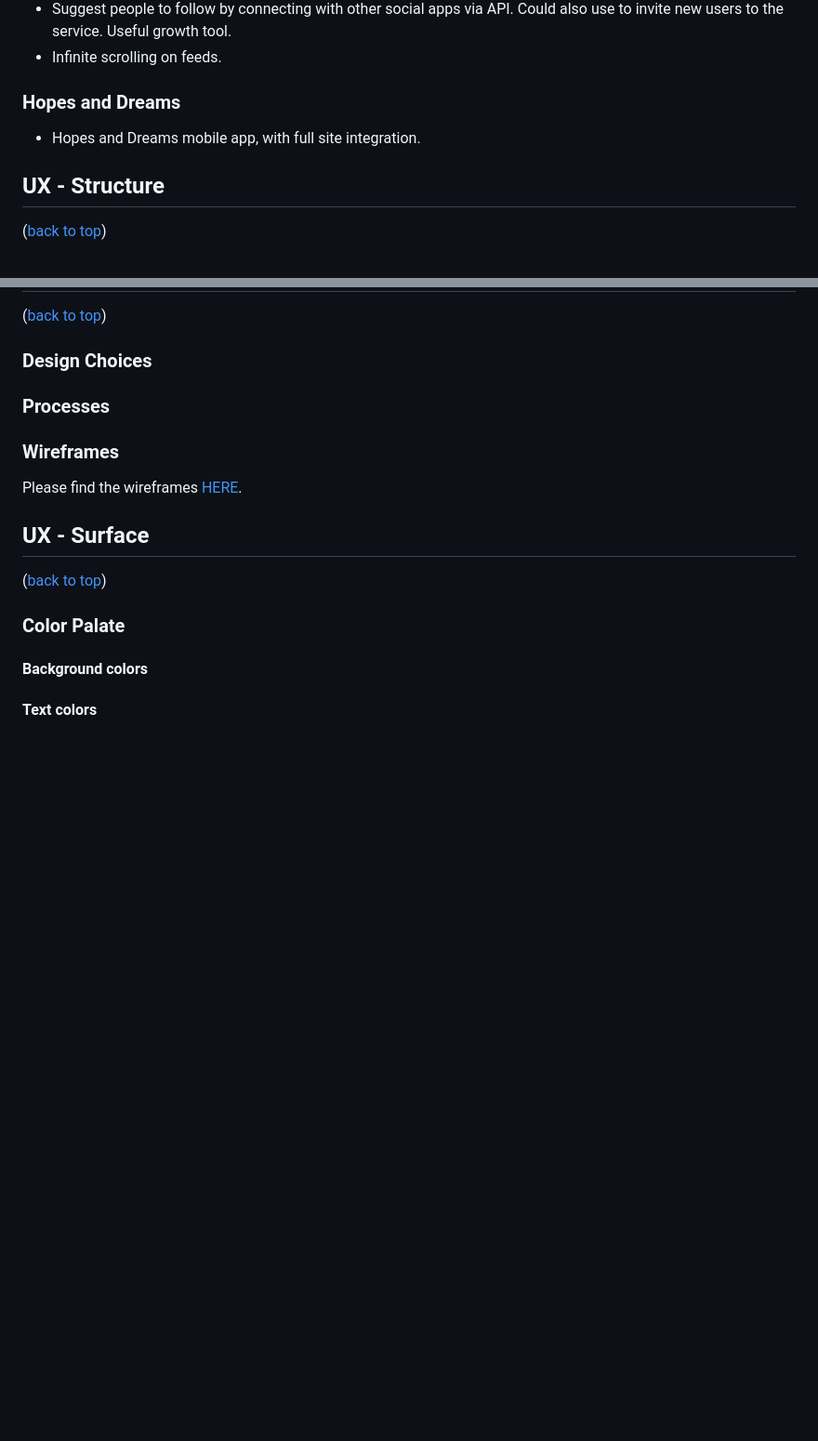
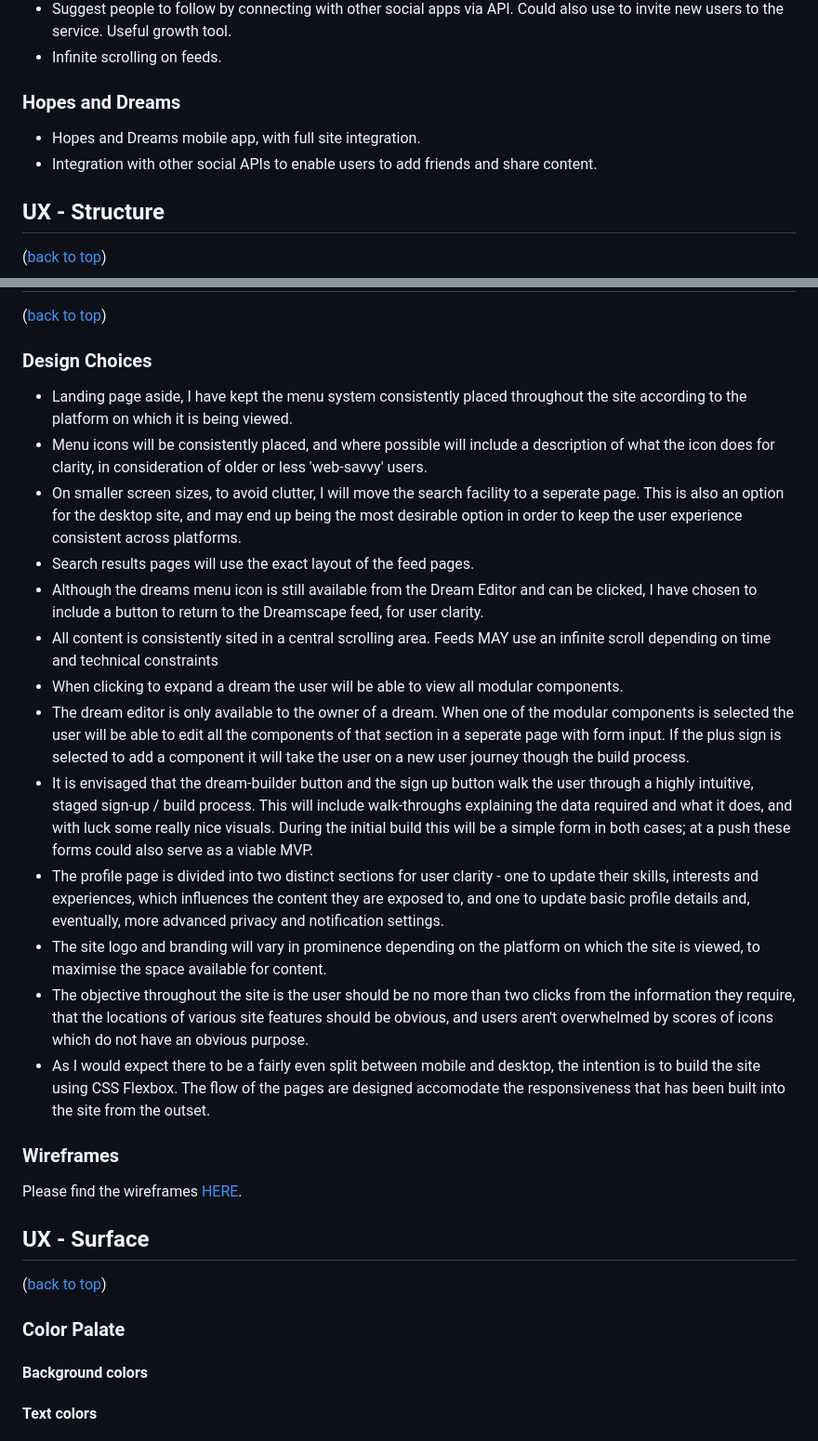
Before and after one commit to rowlandcoping/hopes-and-dreams, a Markdown page: README.md, 2 parts joined by grey strips. Shown at 93% size. Rendered like a GitHub page; blank space fills up the shorter version.

Commit message:
ADD: UX-Skeleton, 'design choices' text

```diff
--- a/README.md
+++ b/README.md
@@ -125,6 +125,7 @@ NB This MVP feature list represents this site as I currently envisage it, and wi
  ### Hopes and Dreams
 
  - Hopes and Dreams mobile app, with full site integration.
+ - Integration with other social APIs to enable users to add friends and share content.
 
 ## UX - Structure
 ([back to top](#contents))
@@ -215,7 +216,19 @@ Each comment will be linked to another entity and a user by ID. It can be identi
 
 ### Design Choices
 
-### Processes
+ - Landing page aside, I have kept the menu system consistently placed throughout the site according to the platform on which it is being viewed.
+ - Menu icons will be consistently placed, and where possible will include a description of what the icon does for clarity, in consideration of older or less 'web-savvy' users.
+ - On smaller screen sizes, to avoid clutter, I will move the search facility to a seperate page.  This is also an option for the desktop site, and may end up being the most desirable option in order to keep the user experience consistent across platforms.
+ - Search results pages will use the exact layout of the feed pages.
+ - Although the dreams menu icon is still available from the Dream Editor and can be clicked, I have chosen to include a button to return to the Dreamscape feed, for user clarity.
+ - All content is consistently sited in a central scrolling area.  Feeds MAY use an infinite scroll depending on time and technical constraints
+ - When clicking to expand a dream the user will be able to view all modular components.
+ - The dream editor is only available to the owner of a dream.  When one of the modular components is selected the user will be able to edit all the components of that section in a seperate page with form input.  If the plus sign is selected to add a component it will take the user on a new user journey though the build process.
+ - It is envisaged that the dream-builder button and the sign up button walk the user through a highly intuitive, staged sign-up / build process.  This will include walk-throughs explaining the data required and what it does, and with luck some really nice visuals.  During the initial build this will be a simple form in both cases; at a push these forms could also serve as a viable MVP.
+ - The profile page is divided into two distinct sections for user clarity - one to update their skills, interests and experiences, which influences the content they are exposed to, and one to update basic profile details and, eventually, more advanced privacy and notification settings.
+ - The site logo and branding will vary in prominence depending on the platform on which the site is viewed, to maximise the space available for content.
+ - The objective throughout the site is the user should be no more than two clicks from the information they require, that the locations of various site features should be obvious, and users aren't overwhelmed by scores of icons which do not have an obvious purpose.
+ - As I would expect there to be a fairly even split between mobile and desktop, the intention is to build the site using CSS Flexbox. The flow of the pages are designed accomodate the responsiveness that has been built into the site from the outset.
 
 ### Wireframes
 
```
